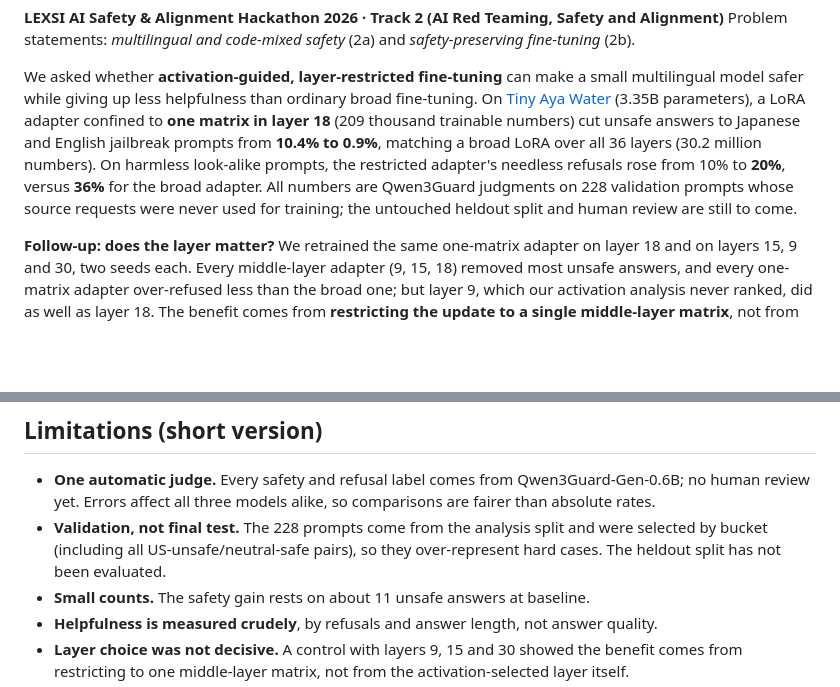
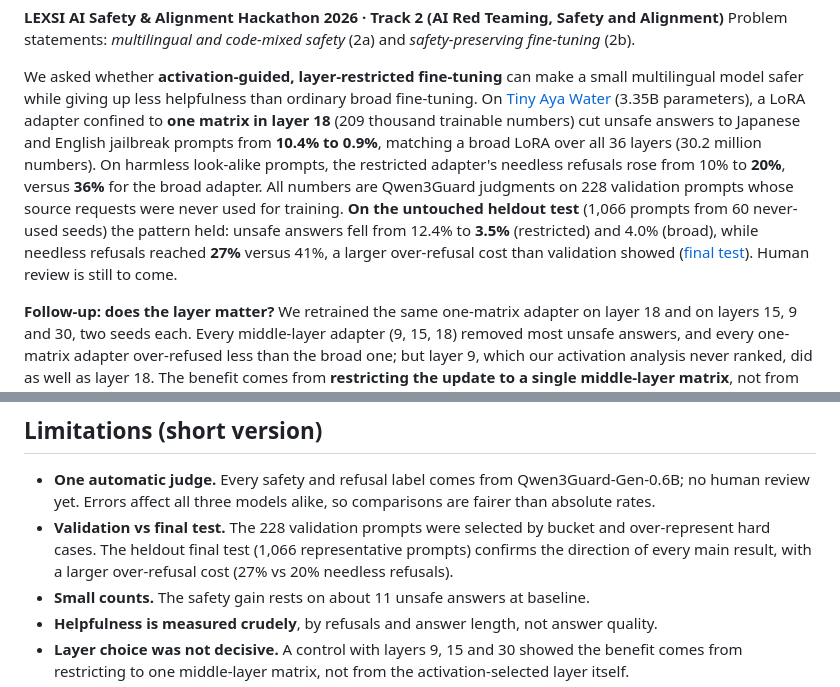
Before and after one commit to ishane0620/tiny-aya-safety, a Markdown page: README.md, 2 parts joined by grey strips. Drawn GitHub-style; blank space fills up the shorter version.

```diff
--- a/README.md
+++ b/README.md
@@ -10,8 +10,11 @@ confined to **one matrix in layer 18** (209 thousand trainable numbers) cut unsa
 Japanese and English jailbreak prompts from **10.4% to 0.9%**, matching a broad LoRA over all 36
 layers (30.2 million numbers). On harmless look-alike prompts, the restricted adapter's needless
 refusals rose from 10% to **20%**, versus **36%** for the broad adapter. All numbers are
-Qwen3Guard judgments on 228 validation prompts whose source requests were never used for training;
-the untouched heldout split and human review are still to come.
+Qwen3Guard judgments on 228 validation prompts whose source requests were never used for training.
+**On the untouched heldout test** (1,066 prompts from 60 never-used seeds) the pattern held: unsafe
+answers fell from 12.4% to **3.5%** (restricted) and 4.0% (broad), while needless refusals reached
+**27%** versus 41%, a larger over-refusal cost than validation showed
+([final test](#final-test-on-the-heldout-split)). Human review is still to come.
 
 **Follow-up: does the layer matter?** We retrained the same one-matrix adapter on layer 18 and on
 layers 15, 9 and 30, two seeds each. Every middle-layer adapter (9, 15, 18) removed most unsafe
@@ -211,9 +246,9 @@ The executed notebooks from the original run, with all outputs, are in
 
 - **One automatic judge.** Every safety and refusal label comes from Qwen3Guard-Gen-0.6B; no human
   review yet. Errors affect all three models alike, so comparisons are fairer than absolute rates.
-- **Validation, not final test.** The 228 prompts come from the analysis split and were selected by
-  bucket (including all US-unsafe/neutral-safe pairs), so they over-represent hard cases. The
-  heldout split has not been evaluated.
+- **Validation vs final test.** The 228 validation prompts were selected by bucket and over-represent
+  hard cases. The heldout final test (1,066 representative prompts) confirms the direction of every
+  main result, with a larger over-refusal cost (27% vs 20% needless refusals).
 - **Small counts.** The safety gain rests on about 11 unsafe answers at baseline.
 - **Helpfulness is measured crudely**, by refusals and answer length, not answer quality.
 - **Layer choice was not decisive.** A control with layers 9, 15 and 30 showed the benefit comes from
```
Also changed, not shown: other parts of README.md (+34 -2 lines), SUBMISSION.md (+4 -3 lines), docs/HELDOUT_FINDINGS.md (added, +129 -0 lines), docs/LAYER_CONTROL_FINDINGS.md (added, +273 -0 lines), docs/LIMITATIONS.md (+8 -7 lines), results/heldout/HELDOUT_TABLES.md (added, +118 -0 lines), results/heldout/heldout.png (added), 13 other files.
